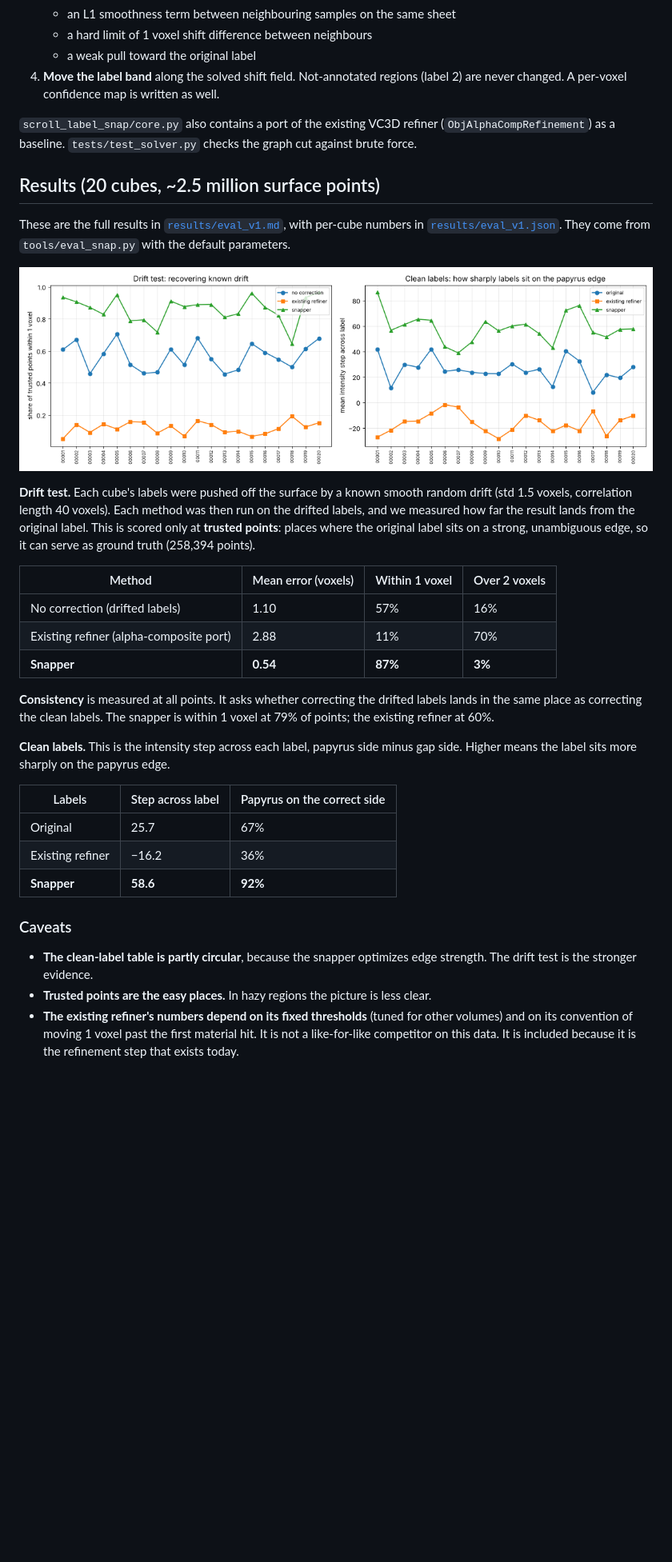
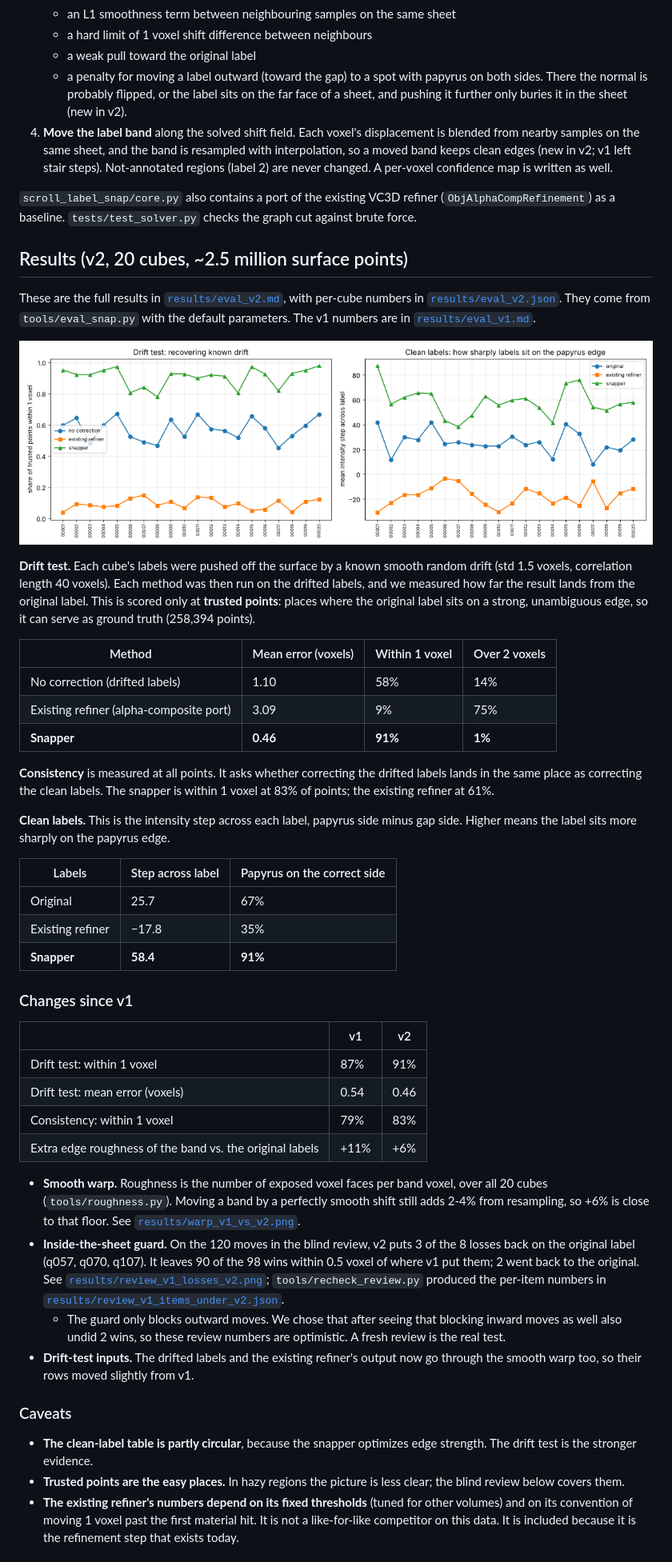
Before and after one commit to aqsnyder/scroll-label-snap, a Markdown page: README.md, the part around one of its changes. Shown at 80% size. GitHub-like rendering; pictures changed too: results/eval_v2.png (added); blank space fills up the shorter version.

```diff
--- a/README.md
+++ b/README.md
@@ -20,38 +20,53 @@ For each labeled cube:
    - an L1 smoothness term between neighbouring samples on the same sheet
    - a hard limit of 1 voxel shift difference between neighbours
    - a weak pull toward the original label
-4. **Move the label band** along the solved shift field. Not-annotated regions (label 2) are never changed. A per-voxel confidence map is written as well.
+   - a penalty for moving a label outward (toward the gap) to a spot with papyrus on both sides. There the normal is probably flipped, or the label sits on the far face of a sheet, and pushing it further only buries it in the sheet (new in v2).
+4. **Move the label band** along the solved shift field. Each voxel's displacement is blended from nearby samples on the same sheet, and the band is resampled with interpolation, so a moved band keeps clean edges (new in v2; v1 left stair steps). Not-annotated regions (label 2) are never changed. A per-voxel confidence map is written as well.
 
 `scroll_label_snap/core.py` also contains a port of the existing VC3D refiner (`ObjAlphaCompRefinement`) as a baseline. `tests/test_solver.py` checks the graph cut against brute force.
 
-## Results (20 cubes, ~2.5 million surface points)
+## Results (v2, 20 cubes, ~2.5 million surface points)
 
-These are the full results in [`results/eval_v1.md`](results/eval_v1.md), with per-cube numbers in [`results/eval_v1.json`](results/eval_v1.json). They come from `tools/eval_snap.py` with the default parameters.
+These are the full results in [`results/eval_v2.md`](results/eval_v2.md), with per-cube numbers in [`results/eval_v2.json`](results/eval_v2.json). They come from `tools/eval_snap.py` with the default parameters. The v1 numbers are in [`results/eval_v1.md`](results/eval_v1.md).
 
-![per-cube results](results/eval_v1.png)
+![per-cube results](results/eval_v2.png)
 
 **Drift test.** Each cube's labels were pushed off the surface by a known smooth random drift (std 1.5 voxels, correlation length 40 voxels). Each method was then run on the drifted labels, and we measured how far the result lands from the original label. This is scored only at **trusted points**: places where the original label sits on a strong, unambiguous edge, so it can serve as ground truth (258,394 points).
 
 | Method | Mean error (voxels) | Within 1 voxel | Over 2 voxels |
 |---|---|---|---|
-| No correction (drifted labels) | 1.10 | 57% | 16% |
-| Existing refiner (alpha-composite port) | 2.88 | 11% | 70% |
-| **Snapper** | **0.54** | **87%** | **3%** |
+| No correction (drifted labels) | 1.10 | 58% | 14% |
+| Existing refiner (alpha-composite port) | 3.09 | 9% | 75% |
+| **Snapper** | **0.46** | **91%** | **1%** |
 
-**Consistency** is measured at all points. It asks whether correcting the drifted labels lands in the same place as correcting the clean labels. The snapper is within 1 voxel at 79% of points; the existing refiner at 60%.
+**Consistency** is measured at all points. It asks whether correcting the drifted labels lands in the same place as correcting the clean labels. The snapper is within 1 voxel at 83% of points; the existing refiner at 61%.
 
 **Clean labels.** This is the intensity step across each label, papyrus side minus gap side. Higher means the label sits more sharply on the papyrus edge.
 
 | Labels | Step across label | Papyrus on the correct side |
 |---|---|---|
 | Original | 25.7 | 67% |
-| Existing refiner | −16.2 | 36% |
-| **Snapper** | **58.6** | **92%** |
+| Existing refiner | −17.8 | 35% |
+| **Snapper** | **58.4** | **91%** |
+
+### Changes since v1
+
+| | v1 | v2 |
+|---|---|---|
+| Drift test: within 1 voxel | 87% | 91% |
+| Drift test: mean error (voxels) | 0.54 | 0.46 |
+| Consistency: within 1 voxel | 79% | 83% |
+| Extra edge roughness of the band vs. the original labels | +11% | +6% |
+
+- **Smooth warp.** Roughness is the number of exposed voxel faces per band voxel, over all 20 cubes (`tools/roughness.py`). Moving a band by a perfectly smooth shift still adds 2-4% from resampling, so +6% is close to that floor. See [`results/warp_v1_vs_v2.png`](results/warp_v1_vs_v2.png).
+- **Inside-the-sheet guard.** On the 120 moves in the blind review, v2 puts 3 of the 8 losses back on the original label (q057, q070, q107). It leaves 90 of the 98 wins within 0.5 voxel of where v1 put them; 2 went back to the original. See [`results/review_v1_losses_v2.png`](results/review_v1_losses_v2.png); `tools/recheck_review.py` produced the per-item numbers in [`results/review_v1_items_under_v2.json`](results/review_v1_items_under_v2.json).
+  - The guard only blocks outward moves. We chose that after seeing that blocking inward moves as well also undid 2 wins, so these review numbers are optimistic. A fresh review is the real test.
+- **Drift-test inputs.** The drifted labels and the existing refiner's output now go through the smooth warp too, so their rows moved slightly from v1.
 
 ### Caveats
 
 - **The clean-label table is partly circular**, because the snapper optimizes edge strength. The drift test is the stronger evidence.
-- **Trusted points are the easy places.** In hazy regions the picture is less clear.
+- **Trusted points are the easy places.** In hazy regions the picture is less clear; the blind review below covers them.
 - **The existing refiner's numbers depend on its fixed thresholds** (tuned for other volumes) and on its convention of moving 1 voxel past the first material hit. It is not a like-for-like competitor on this data. It is included because it is the refinement step that exists today.
 
 ### Known failure mode
```
Also changed, not shown: other parts of README.md (+10 -9 lines), results/eval_v2.md (added, +18 -0 lines), results/review_v1_losses_v2.png (added), results/warp_v1_vs_v2.png (added), 5 other files.
